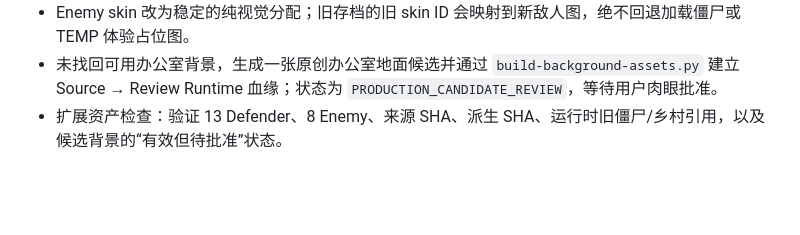
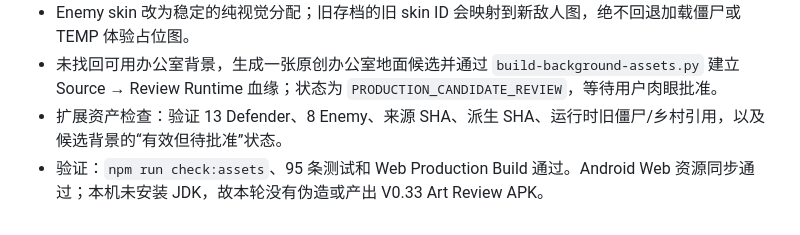
Before and after one commit to li281077304-boop/workstation-defense, a Markdown page: docs/DEVLOG.md, the part around the change. Rendered like a GitHub page; blank space fills up the shorter version.

Commit message:
docs: record v0.33 art review verification

```diff
--- a/docs/DEVLOG.md
+++ b/docs/DEVLOG.md
@@ -232,3 +232,4 @@
 - Enemy skin 改为稳定的纯视觉分配；旧存档的旧 skin ID 会映射到新敌人图，绝不回退加载僵尸或 TEMP 体验占位图。
 - 未找回可用办公室背景，生成一张原创办公室地面候选并通过 `build-background-assets.py` 建立 Source → Review Runtime 血缘；状态为 `PRODUCTION_CANDIDATE_REVIEW`，等待用户肉眼批准。
 - 扩展资产检查：验证 13 Defender、8 Enemy、来源 SHA、派生 SHA、运行时旧僵尸/乡村引用，以及候选背景的“有效但待批准”状态。
+- 验证：`npm run check:assets`、95 条测试和 Web Production Build 通过。Android Web 资源同步通过；本机未安装 JDK，故本轮没有伪造或产出 V0.33 Art Review APK。
```
